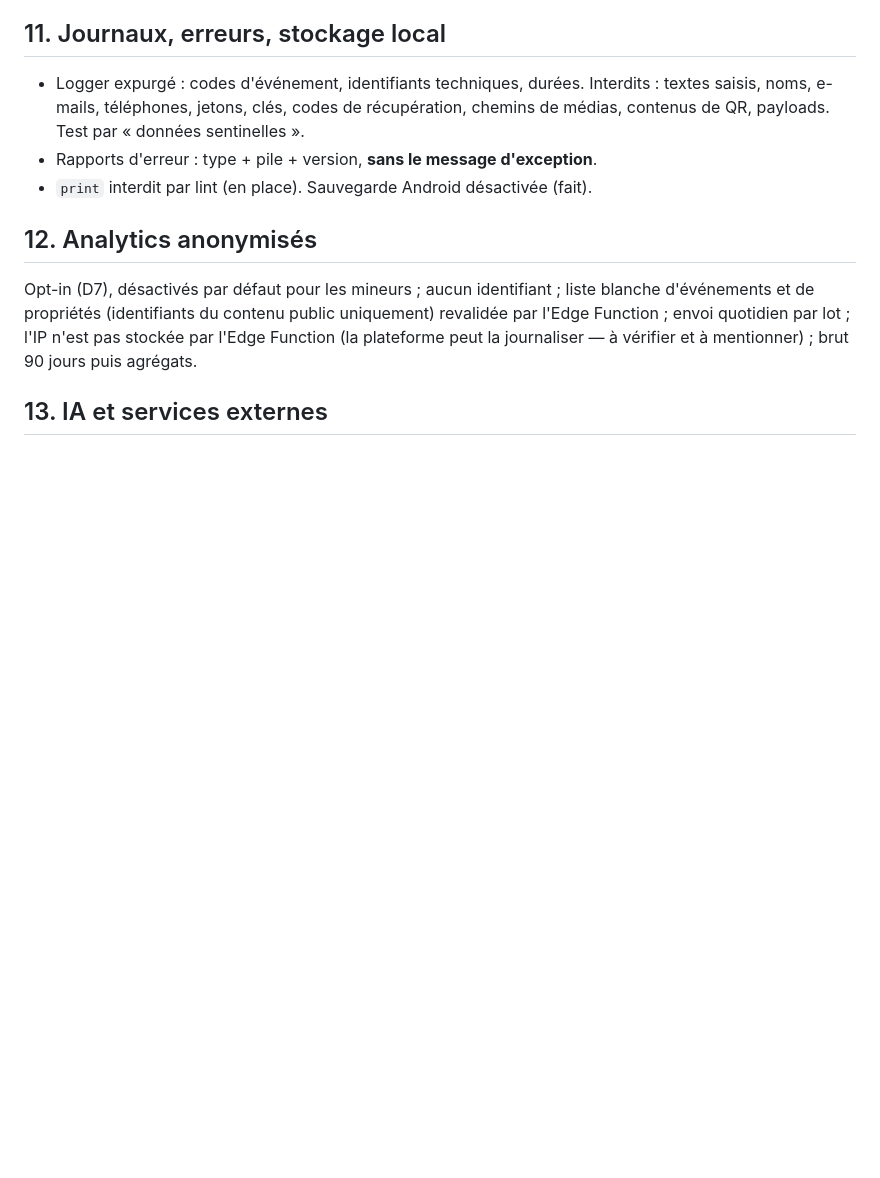
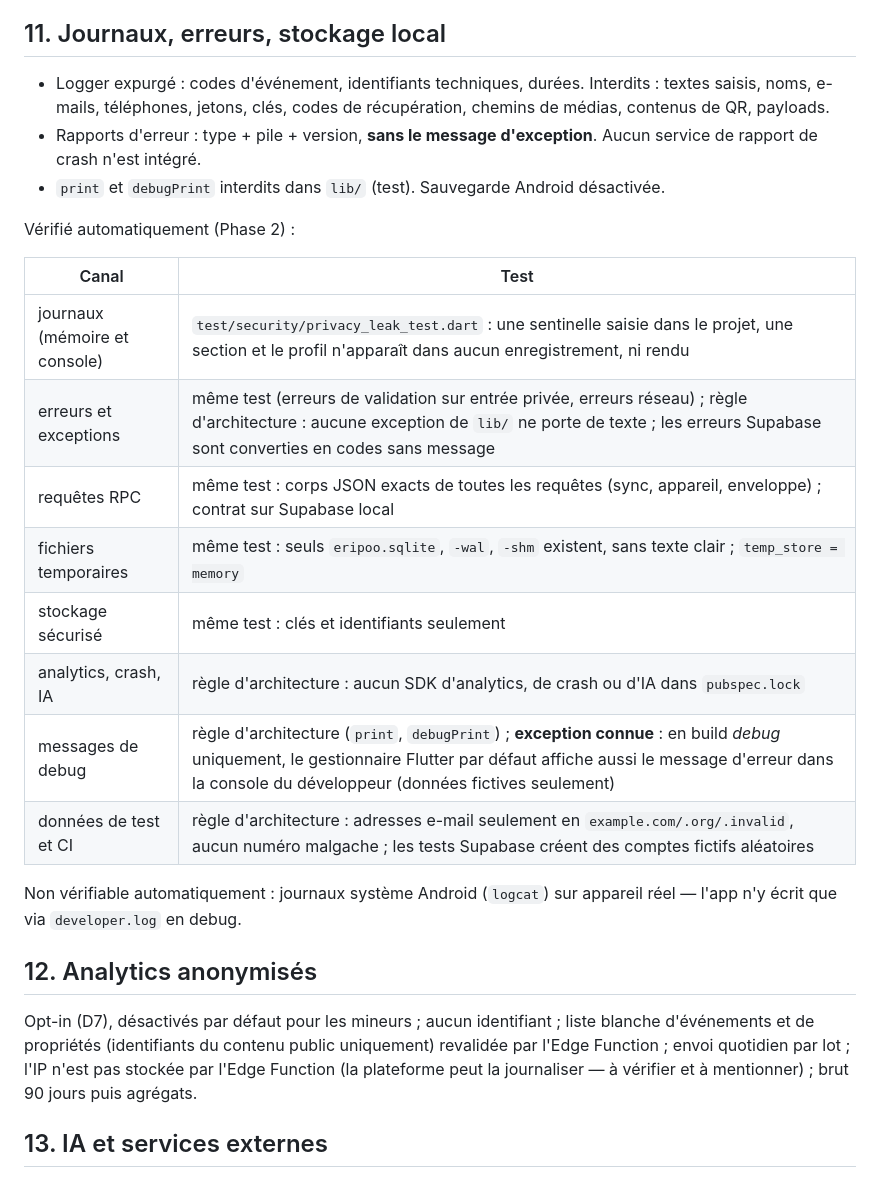
Before and after one commit to nrazafindravonjy-cmd/eripoo, a Markdown page: docs/SECURITY.md, the part around one of its changes. Rendered like a GitHub page; blank space fills up the shorter version.

```diff
--- a/docs/SECURITY.md
+++ b/docs/SECURITY.md
@@ -605,12 +649,27 @@ B s'ajoute plus tard sans migration (une enveloppe de plus de la même UMK).
 
 - Logger expurgé : codes d'événement, identifiants techniques, durées.
   Interdits : textes saisis, noms, e-mails, téléphones, jetons, clés, codes
-  de récupération, chemins de médias, contenus de QR, payloads. Test par
-  « données sentinelles ».
+  de récupération, chemins de médias, contenus de QR, payloads.
 - Rapports d'erreur : type + pile + version, **sans le message
-  d'exception**.
-- `print` interdit par lint (en place). Sauvegarde Android désactivée
-  (fait).
+  d'exception**. Aucun service de rapport de crash n'est intégré.
+- `print` et `debugPrint` interdits dans `lib/` (test). Sauvegarde Android
+  désactivée.
+
+Vérifié automatiquement (Phase 2) :
+
+| Canal | Test |
+|---|---|
+| journaux (mémoire et console) | `test/security/privacy_leak_test.dart` : une sentinelle saisie dans le projet, une section et le profil n'apparaît dans aucun enregistrement, ni rendu |
+| erreurs et exceptions | même test (erreurs de validation sur entrée privée, erreurs réseau) ; règle d'architecture : aucune exception de `lib/` ne porte de texte ; les erreurs Supabase sont converties en codes sans message |
+| requêtes RPC | même test : corps JSON exacts de toutes les requêtes (sync, appareil, enveloppe) ; contrat sur Supabase local |
+| fichiers temporaires | même test : seuls `eripoo.sqlite`, `-wal`, `-shm` existent, sans texte clair ; `temp_store = memory` |
+| stockage sécurisé | même test : clés et identifiants seulement |
+| analytics, crash, IA | règle d'architecture : aucun SDK d'analytics, de crash ou d'IA dans `pubspec.lock` |
+| messages de debug | règle d'architecture (`print`, `debugPrint`) ; **exception connue** : en build *debug* uniquement, le gestionnaire Flutter par défaut affiche aussi le message d'erreur dans la console du développeur (données fictives seulement) |
+| données de test et CI | règle d'architecture : adresses e-mail seulement en `example.com/.org/.invalid`, aucun numéro malgache ; les tests Supabase créent des comptes fictifs aléatoires |
+
+Non vérifiable automatiquement : journaux système Android (`logcat`) sur
+appareil réel — l'app n'y écrit que via `developer.log` en debug.
 
 ## 12. Analytics anonymisés
 
```
Also changed, not shown: other parts of docs/SECURITY.md (+53 -9 lines), docs/OFFLINE_SYNC.md (+5 -1 lines).
